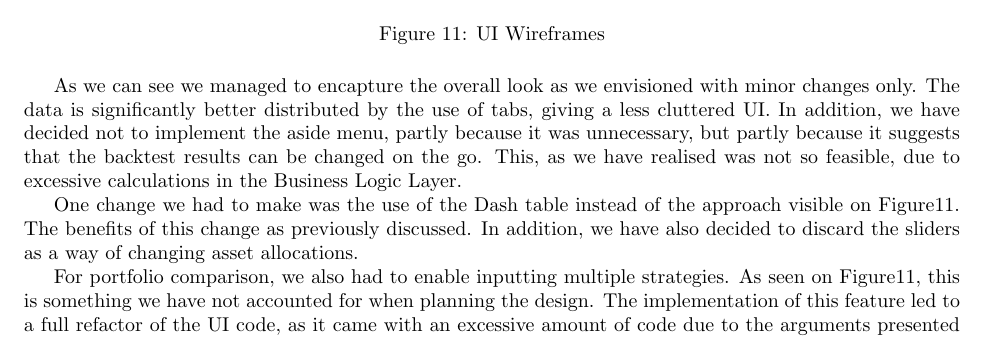
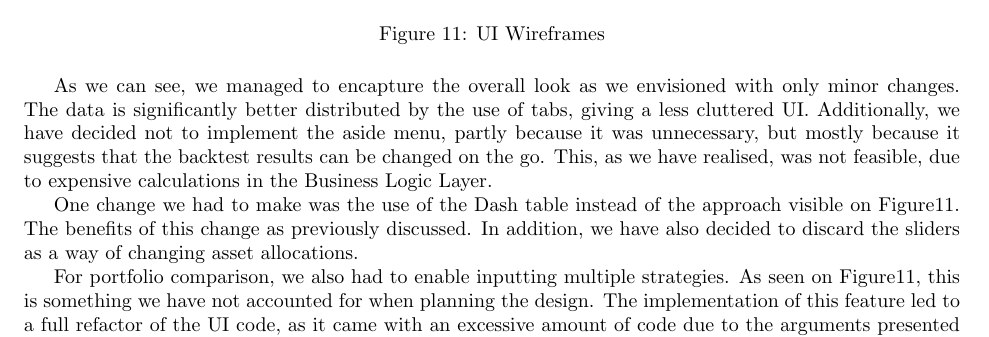
Before and after one commit to Veluga/Thalia-Backtesting-Tool, a LaTeX document (04Design/design.tex): part of page 8 of 10, cut so that both start at the same text. Compiled offline with pdfLaTeX; a LaTeX package or settings file that is missing is left out.

Commit message:
Update 04Design/design.tex
Co-Authored-By: Veluga <albertboehm@hotmail.de>

```diff
--- a/04Design/design.tex
+++ b/04Design/design.tex
@@ -199,7 +199,7 @@ The design of the Dashboard was done according to the wireframes we have provide
    \label{wireframe}
 \end{figure}
 
-As we can see we managed to encapture the overall look as we envisioned with minor changes only. The data is significantly better distributed by the use of tabs, giving a less cluttered UI. In addition, we have decided not to implement the aside menu, partly because it was unnecessary, but partly because it suggests that the backtest results can be changed on the go. This, as we have realised was not so feasible, due to excessive calculations in the Business Logic Layer.
+As we can see, we managed to encapture the overall look as we envisioned with only minor changes. The data is significantly better distributed by the use of tabs, giving a less cluttered UI. Additionally, we have decided not to implement the aside menu, partly because it was unnecessary, but mostly because it suggests that the backtest results can be changed on the go. This, as we have realised, was not feasible, due to expensive calculations in the Business Logic Layer.
 
 One change we had to make was the use of the Dash table instead of the approach visible on \figurename{\ref{wireframe}}. The benefits of this change as previously discussed. In addition, we have also decided to discard the sliders as a way of changing asset allocations.
 
```
